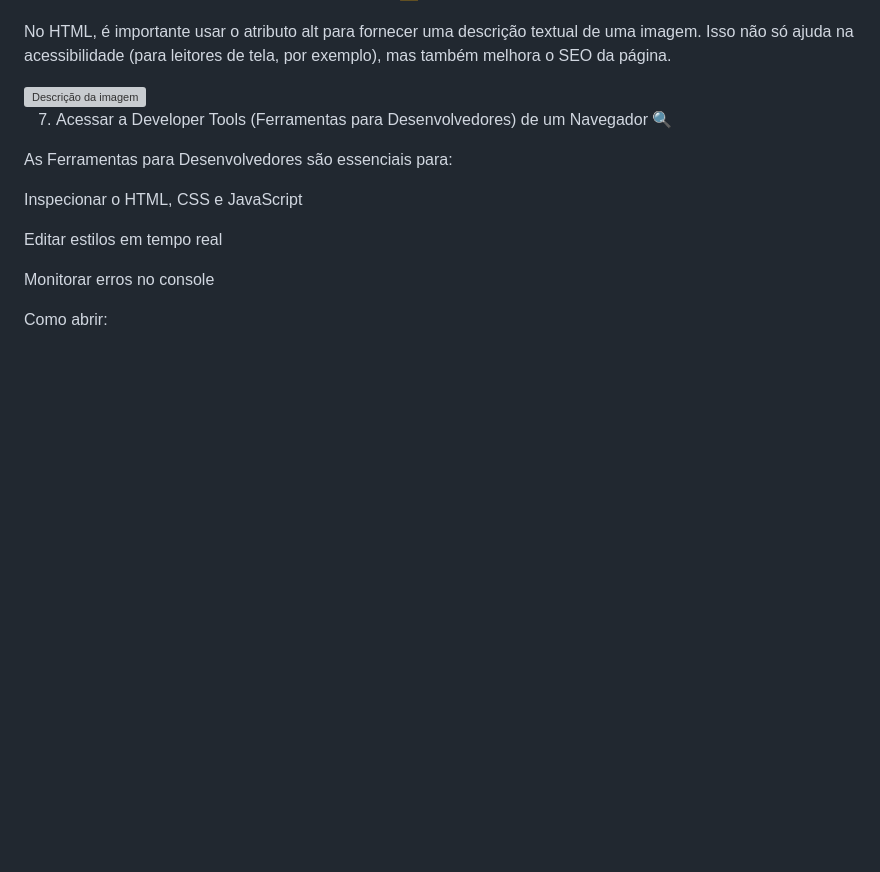
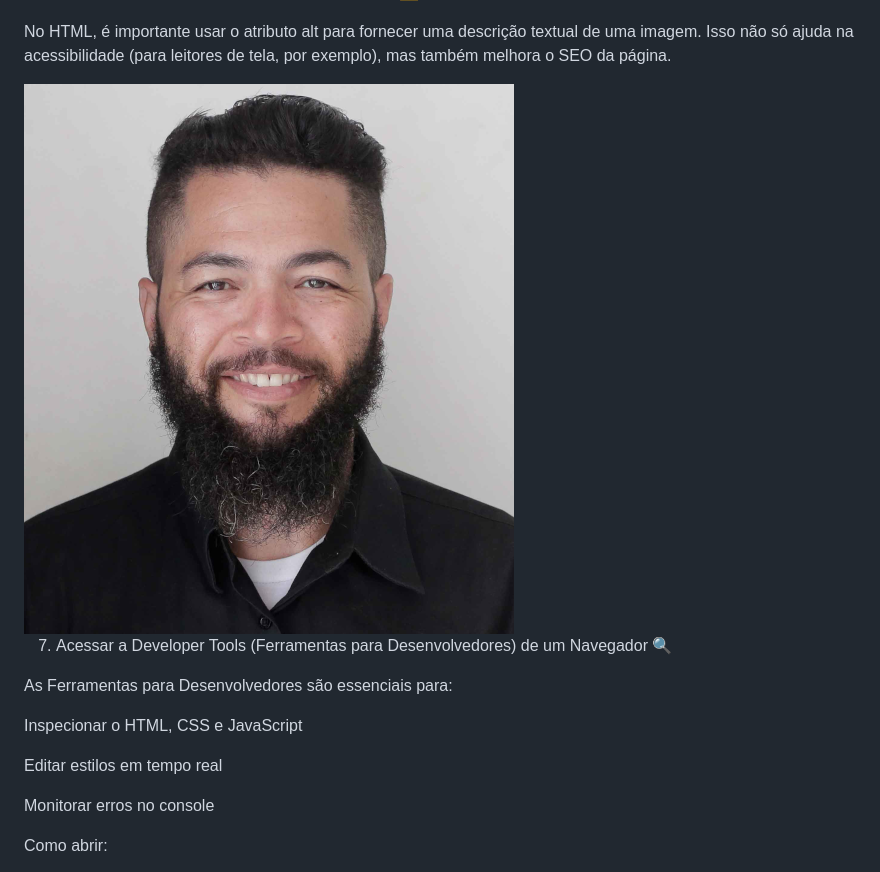
Before and after one commit to ClaudenyAvelino/html-basico, a Markdown page: README.md, the part around the change. Drawn GitHub-style; blank space fills up the shorter version; grey boxes are pictures that could not be loaded.

Commit message:
Ajustando readme

```diff
--- a/README.md
+++ b/README.md
@@ -55,7 +55,7 @@ Mesmo que o arquivo tenha a extensão .html, essa declaração é essencial para
 
 No HTML, é importante usar o atributo alt para fornecer uma descrição textual de uma imagem. Isso não só ajuda na acessibilidade (para leitores de tela, por exemplo), mas também melhora o SEO da página.
 
-<img src="img/claudeny.png" alt="Descrição da imagem">
+<img src="assets/claudeny.png" alt="Professor_claudeny">
 
 7. Acessar a Developer Tools (Ferramentas para Desenvolvedores) de um Navegador 🔍
 
```
